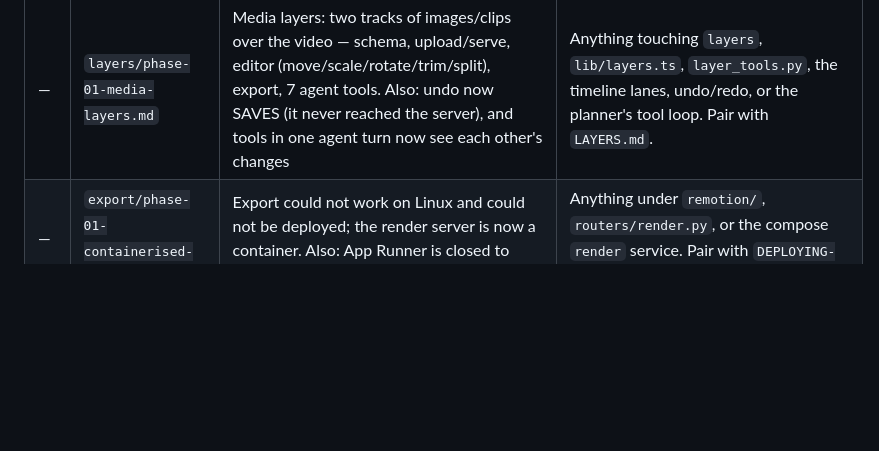
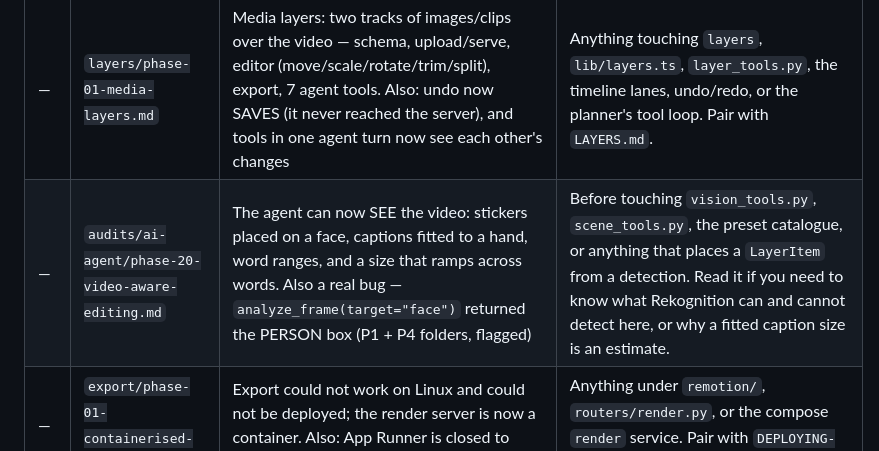
Before and after one commit to Divue/Daks-caption_VoiceAgent-video-editing, a Markdown page: .claude/INDEX.md, the part around the change. GitHub-like rendering; blank space fills up the shorter version.

Commit message:
docs: index the phase-20 audit
The audit doc itself landed in 78f2ad7 but its row in .claude/INDEX.md did not,
which is where CLAUDE.md says to look before reading any audit. An unindexed
audit is one nobody finds.

Co-Authored-By: Claude Opus 5 <noreply@anthropic.com>

```diff
--- a/.claude/INDEX.md
+++ b/.claude/INDEX.md
@@ -56,6 +56,7 @@ a task touching the word inspector only needs `05-word-inspector.md` plus
 | — | `talk-and-edit/phase-08-scope-colour-and-reset.md` | Three ways the editor did the opposite of what was asked: an unresolvable restriction was widened to all 94 words; a per-word colour was invisible under a gradient-emphasis preset; "go back to the original preset" could not be expressed (P3 + P4 folders, flagged) | Before changing `resolveWordStyle`'s precedence, the planner's asking rules, `find_words`, or anything that emits SET_PRESET_OVERRIDE. Read it if a write "succeeds" but nothing changes on screen. |
 | — | `talk-and-edit/phase-09-all-captions-is-the-base-face.md` | "All captions" stamped every word and buried the preset's emphasis/tone colours; now it edits `presetOverride.base`. Also: agent override edits were never saved; per-word style writes went one request per word | Before touching the style panel's scope, `resolvePreset`, or anything that writes a style to every word. Read if a colour "disappears" or a change is lost on reload. |
 | — | `layers/phase-01-media-layers.md` | Media layers: two tracks of images/clips over the video — schema, upload/serve, editor (move/scale/rotate/trim/split), export, 7 agent tools. Also: undo now SAVES (it never reached the server), and tools in one agent turn now see each other's changes | Anything touching `layers`, `lib/layers.ts`, `layer_tools.py`, the timeline lanes, undo/redo, or the planner's tool loop. Pair with `LAYERS.md`. |
+| — | `audits/ai-agent/phase-20-video-aware-editing.md` | The agent can now SEE the video: stickers placed on a face, captions fitted to a hand, word ranges, and a size that ramps across words. Also a real bug — `analyze_frame(target="face")` returned the PERSON box (P1 + P4 folders, flagged) | Before touching `vision_tools.py`, `scene_tools.py`, the preset catalogue, or anything that places a `LayerItem` from a detection. Read it if you need to know what Rekognition can and cannot detect here, or why a fitted caption size is an estimate. |
 | — | `export/phase-01-containerised-render.md` | Export could not work on Linux and could not be deployed; the render server is now a container. Also: App Runner is closed to new customers (P1 + P2 folders, flagged) | Anything under `remotion/`, `routers/render.py`, or the compose `render` service. Pair with `DEPLOYING-EXPORT.md` at the repo root. |
 
 Documents 09 and 10 both originate from a single commit (`628a3e6`) that
```
